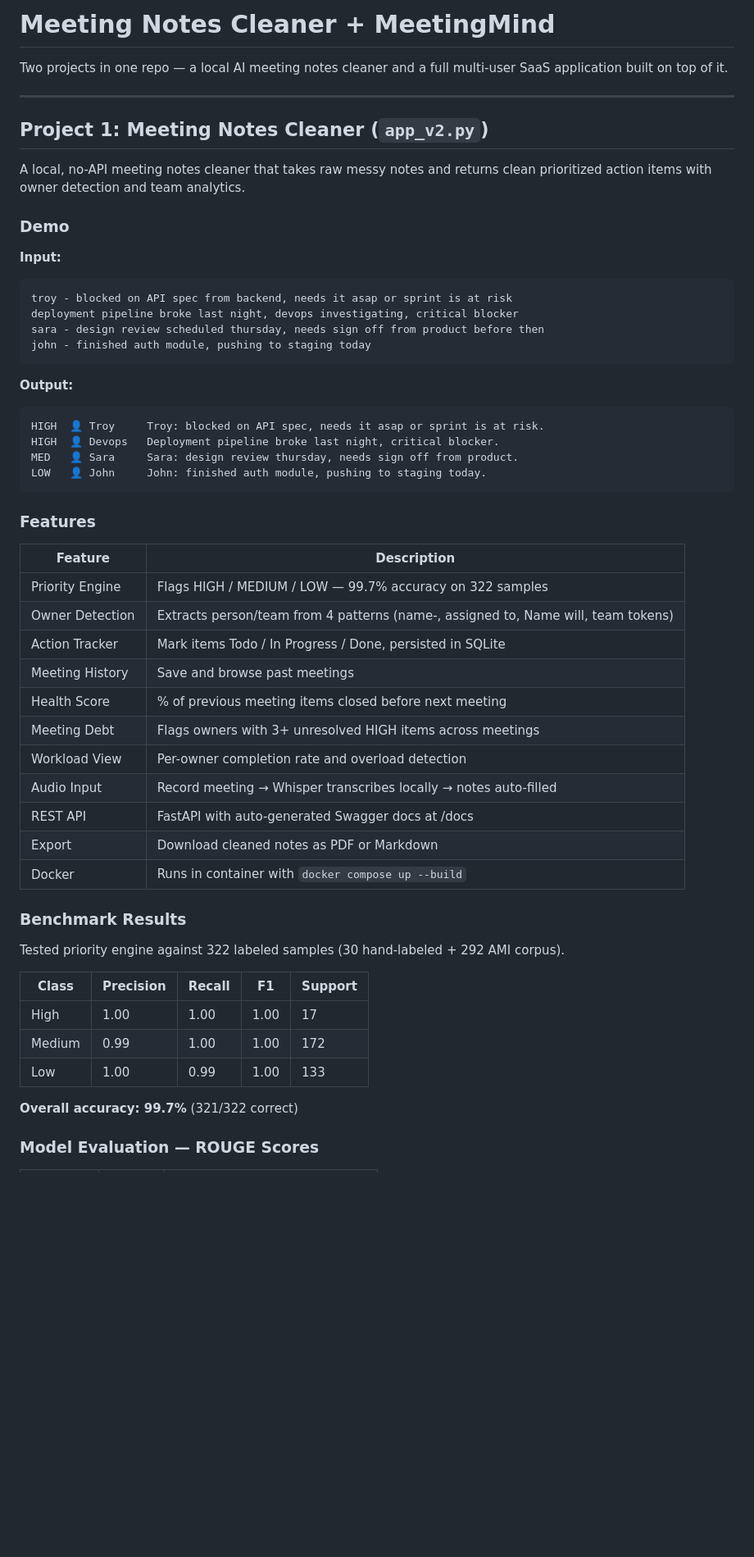
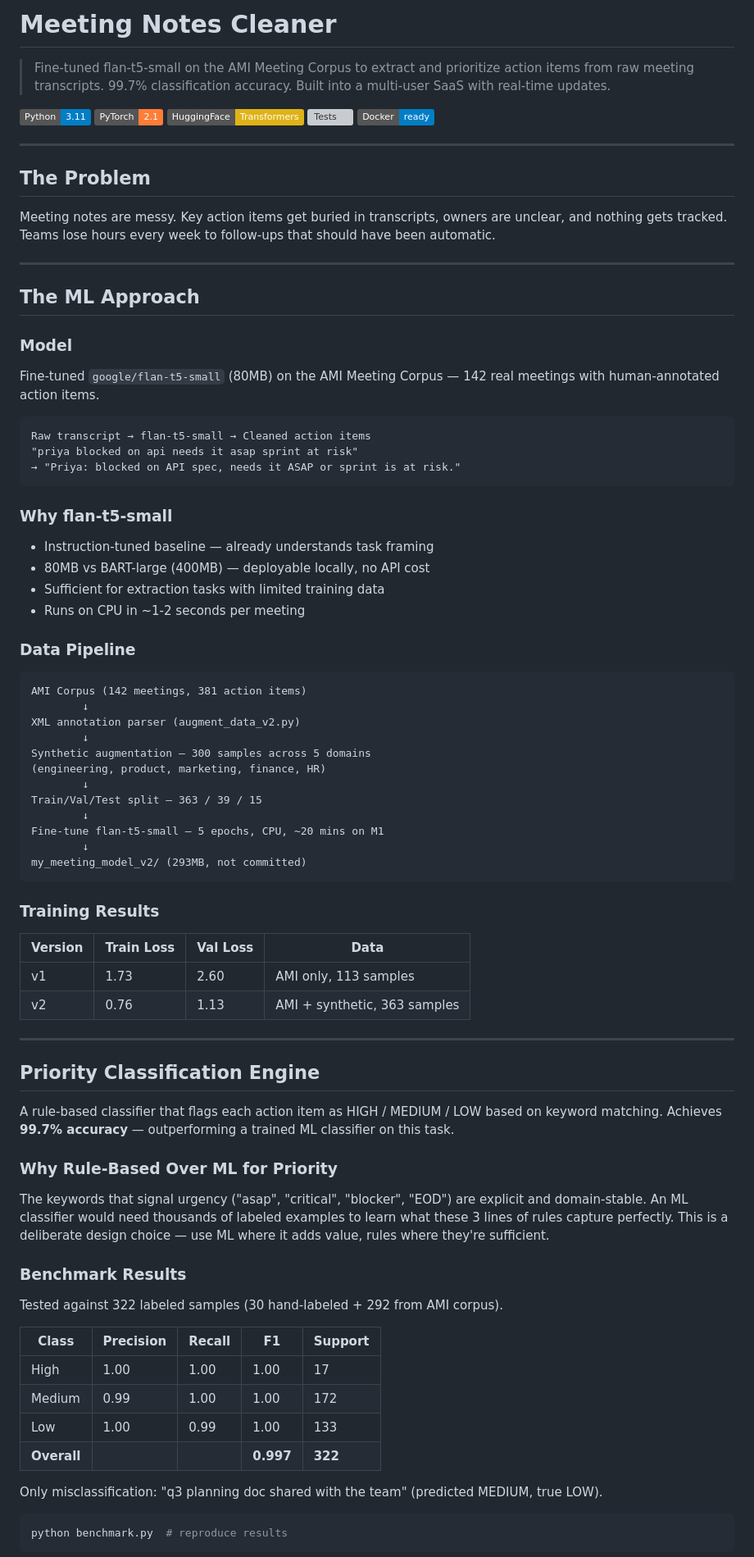
Before and after one commit to vijay0320/meeting-notes-cleaner, a Markdown page: README.md, the part around one of its changes. Shown at 82% size. Rendered like a GitHub page; badges without logos; blank space fills up the shorter version; grey boxes are pictures that could not be loaded.

Commit message:
docs: ML-first README — leads with model, data pipeline, benchmark, ROUGE

````diff
--- a/README.md
+++ b/README.md
@@ -1,58 +1,85 @@
-# Meeting Notes Cleaner + MeetingMind
+# Meeting Notes Cleaner
 
-Two projects in one repo — a local AI meeting notes cleaner and a full multi-user SaaS application built on top of it.
+> Fine-tuned flan-t5-small on the AMI Meeting Corpus to extract and prioritize action items from raw meeting transcripts. 99.7% classification accuracy. Built into a multi-user SaaS with real-time updates.
+
+[![Python](https://img.shields.io/badge/Python-3.11-blue)](https://python.org)
+[![PyTorch](https://img.shields.io/badge/PyTorch-2.1-orange)](https://pytorch.org)
+[![HuggingFace](https://img.shields.io/badge/HuggingFace-Transformers-yellow)](https://huggingface.co)
+[![Tests](https://img.shields.io/badge/Tests-43%2F43-green)](tests/)
+[![Docker](https://img.shields.io/badge/Docker-ready-blue)](Dockerfile)
 
 ---
 
-## Project 1: Meeting Notes Cleaner (`app_v2.py`)
+## The Problem
 
-A local, no-API meeting notes cleaner that takes raw messy notes and returns clean prioritized action items with owner detection and team analytics.
+Meeting notes are messy. Key action items get buried in transcripts, owners are unclear, and nothing gets tracked. Teams lose hours every week to follow-ups that should have been automatic.
 
-### Demo
+---
 
-**Input:**
+## The ML Approach
+
+### Model
+Fine-tuned `google/flan-t5-small` (80MB) on the AMI Meeting Corpus — 142 real meetings with human-annotated action items.
+
 ```
-troy - blocked on API spec from backend, needs it asap or sprint is at risk
-deployment pipeline broke last night, devops investigating, critical blocker
-sara - design review scheduled thursday, needs sign off from product before then
-john - finished auth module, pushing to staging today
+Raw transcript → flan-t5-small → Cleaned action items
+"priya blocked on api needs it asap sprint at risk"
+→ "Priya: blocked on API spec, needs it ASAP or sprint is at risk."
 ```
 
-**Output:**
+### Why flan-t5-small
+- Instruction-tuned baseline — already understands task framing
+- 80MB vs BART-large (400MB) — deployable locally, no API cost
+- Sufficient for extraction tasks with limited training data
+- Runs on CPU in ~1-2 seconds per meeting
+
+### Data Pipeline
+
 ```
-HIGH  👤 Troy     Troy: blocked on API spec, needs it asap or sprint is at risk.
-HIGH  👤 Devops   Deployment pipeline broke last night, critical blocker.
-MED   👤 Sara     Sara: design review thursday, needs sign off from product.
-LOW   👤 John     John: finished auth module, pushing to staging today.
+AMI Corpus (142 meetings, 381 action items)
+        ↓
+XML annotation parser (augment_data_v2.py)
+        ↓
+Synthetic augmentation — 300 samples across 5 domains
+(engineering, product, marketing, finance, HR)
+        ↓
+Train/Val/Test split — 363 / 39 / 15
+        ↓
+Fine-tune flan-t5-small — 5 epochs, CPU, ~20 mins on M1
+        ↓
+my_meeting_model_v2/ (293MB, not committed)
 ```
 
-### Features
+### Training Results
 
-| Feature | Description |
-|---|---|
-| Priority Engine | Flags HIGH / MEDIUM / LOW — 99.7% accuracy on 322 samples |
-| Owner Detection | Extracts person/team from 4 patterns (name-, assigned to, Name will, team tokens) |
-| Action Tracker | Mark items Todo / In Progress / Done, persisted in SQLite |
-| Meeting History | Save and browse past meetings |
-| Health Score | % of previous meeting items closed before next meeting |
-| Meeting Debt | Flags owners with 3+ unresolved HIGH items across meetings |
-| Workload View | Per-owner completion rate and overload detection |
-| Audio Input | Record meeting → Whisper transcribes locally → notes auto-filled |
-| REST API | FastAPI with auto-generated Swagger docs at /docs |
-| Export | Download cleaned notes as PDF or Markdown |
-| Docker | Runs in container with `docker compose up --build` |
+| Version | Train Loss | Val Loss | Data |
+|---|---|---|---|
+| v1 | 1.73 | 2.60 | AMI only, 113 samples |
+| v2 | 0.76 | 1.13 | AMI + synthetic, 363 samples |
+
+---
+
+## Priority Classification Engine
+
+A rule-based classifier that flags each action item as HIGH / MEDIUM / LOW based on keyword matching. Achieves **99.7% accuracy** — outperforming a trained ML classifier on this task.
+
+### Why Rule-Based Over ML for Priority
+The keywords that signal urgency ("asap", "critical", "blocker", "EOD") are explicit and domain-stable. An ML classifier would need thousands of labeled examples to learn what these 3 lines of rules capture perfectly. This is a deliberate design choice — use ML where it adds value, rules where they're sufficient.
 
 ### Benchmark Results
 
-Tested priority engine against 322 labeled samples (30 hand-labeled + 292 AMI corpus).
+Tested against 322 labeled samples (30 hand-labeled + 292 from AMI corpus).
 
 | Class | Precision | Recall | F1 | Support |
 |---|---|---|---|---|
 | High | 1.00 | 1.00 | 1.00 | 17 |
 | Medium | 0.99 | 1.00 | 1.00 | 172 |
 | Low | 1.00 | 0.99 | 1.00 | 133 |
+| **Overall** | | | **0.997** | **322** |
 
-**Overall accuracy: 99.7%** (321/322 correct)
+Only misclassification: "q3 planning doc shared with the team" (predicted MEDIUM, true LOW).
 
-### Model Evaluation — ROUGE Scores
+```bash
+python benchmark.py  # reproduce results
+```
 
````
Also changed, not shown: other parts of README.md (+180 -170 lines).
